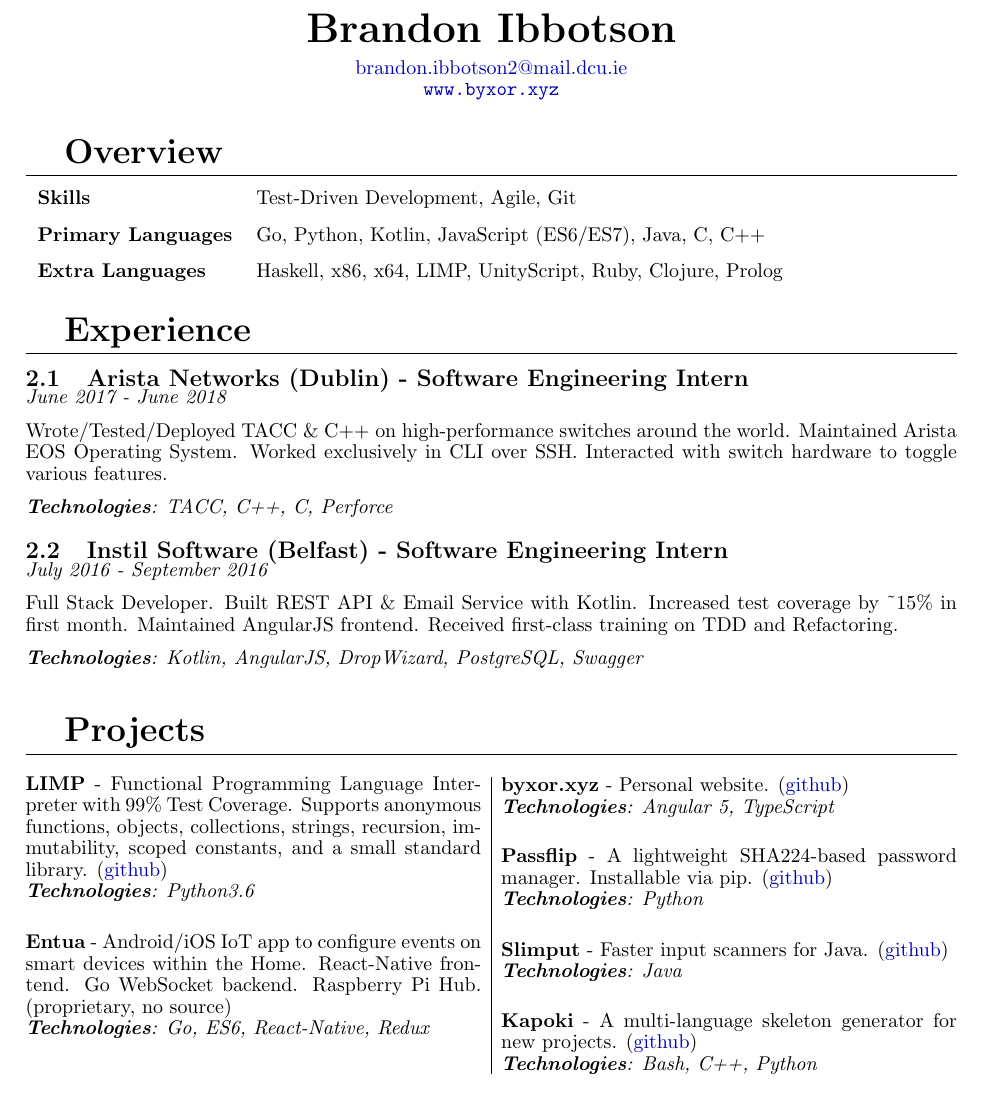
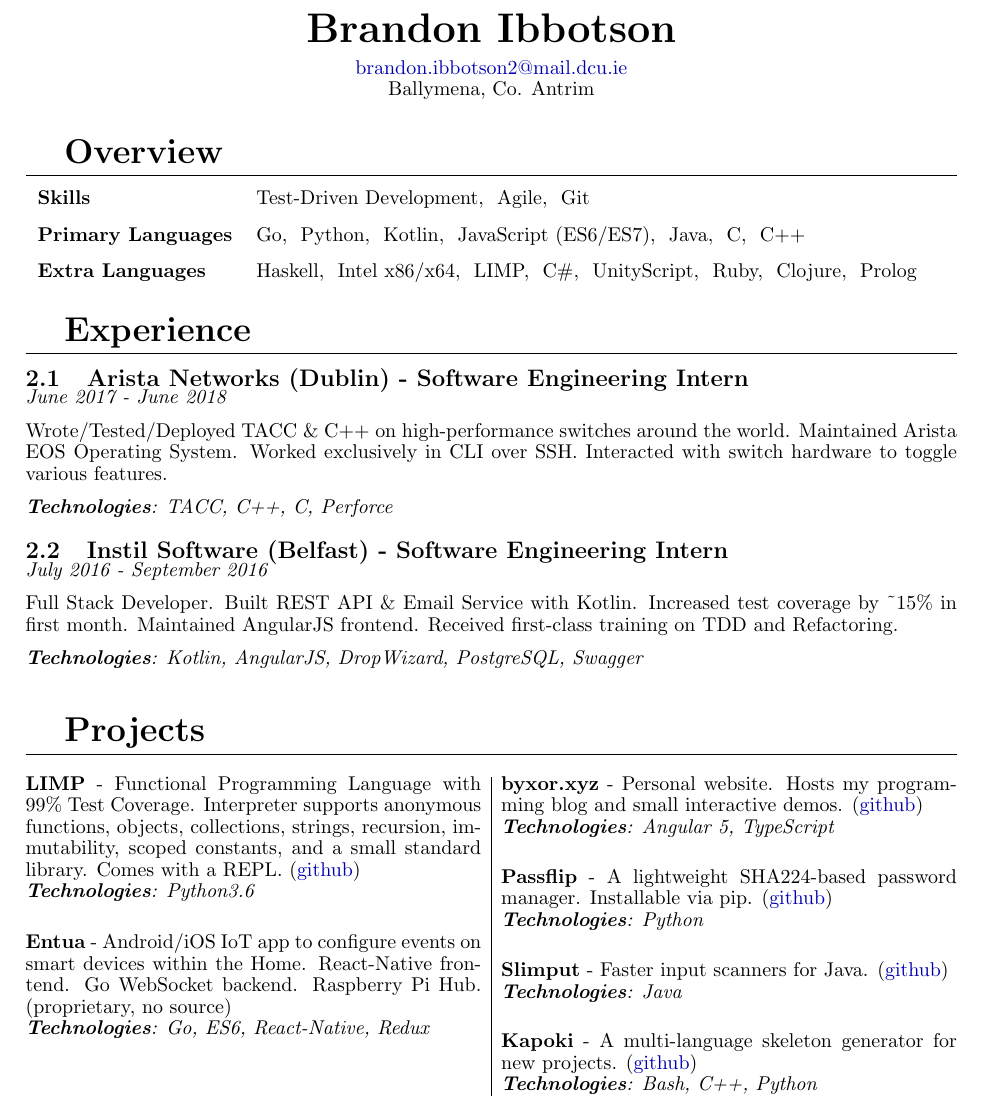
Before and after one commit to byxor/cv, a LaTeX CV (cv.tex): part of the page, cut so that both start at the same text. Compiled offline with pdfLaTeX.

Commit message:
Finalise for now

```diff
--- a/cv.tex
+++ b/cv.tex
@@ -17,12 +17,12 @@
 \newcommand{\yourlight}[1]{\textcolor{gray}{#1}}
 \newcommand{\youremail}[1]{\href{mailto:#1}{#1}}
 \newcommand{\yoursocial}[2]{{\Large #1}\hspace{0.5em}\yourlight{\url{#2}}}\newcommand{\yourjustify}[1]{\makebox[	extwidth][s]{#1}}
-\newcommand{\yourtitle}[3]{
+\newcommand{\yourtitle}[4]{
   \begin{center}
     {\huge\bfseries #1}\\
     \vspace{0.5em}
-    \youremail{#2}\\
-    \url{#3}\\
+    \youremail{#3}\\
+    {#2}\\
   \end{center}
 }
 \newcommand{\yourfooter}[1]{
@@ -44,14 +44,14 @@
 \pagenumbering{gobble}
 \hypersetup{colorlinks, linkcolor={red!50!black}, citecolor={blue!50!black}, urlcolor={blue!70!black}}
 \begin{document}
-\yourtitle{Brandon Ibbotson}{brandon.ibbotson2@mail.dcu.ie}{www.byxor.xyz}
+\yourtitle{Brandon Ibbotson}{Ballymena, Co. Antrim}{brandon.ibbotson2@mail.dcu.ie}{www.byxor.xyz}
 \section{Overview}
 \begin{tabularx}{\textwidth}{ll}
 \vspace{0.75em}
-\textbf{Skills} & Test-Driven Development, Agile, Git\\
+\textbf{Skills} & Test-Driven Development, {} Agile, {} Git\\
 \vspace{0.75em}
-\textbf{Primary Languages} & Go, Python, Kotlin, JavaScript (ES6/ES7), Java, C, C++\\
-\textbf{Extra Languages} & Haskell, x86, x64, LIMP, UnityScript, Ruby, Clojure, Prolog\\
+\textbf{Primary Languages} & Go, {} Python, {} Kotlin, {} JavaScript (ES6/ES7), {} Java, {} C, {} C++\\
+\textbf{Extra Languages} & Haskell, {} Intel x86/x64, {} LIMP, {} C\#, {} UnityScript, {} Ruby, {} Clojure, {} Prolog\\
 \end{tabularx}
 \section{Experience}
 \subsection{Arista Networks (Dublin) - Software Engineering Intern}
@@ -71,9 +71,9 @@ Full Stack Developer. Built REST API \& Email Service with Kotlin. Increased tes
 \section{Projects}
 \vspace{1em}
 \begin{multicols}{2}
-\parbox{\linewidth}{\textbf{LIMP} - Functional Programming Language Interpreter with 99\% Test Coverage. Supports anonymous functions, objects, collections, strings, recursion, immutability, scoped constants, and a small standard library. (\href{http://www.github.com/byxor/limp}{github})\\
+\parbox{\linewidth}{\textbf{LIMP} - Functional Programming Language with 99\% Test Coverage. Interpreter supports anonymous functions, objects, collections, strings, recursion, immutability, scoped constants, and a small standard library. Comes with a REPL. (\href{http://www.github.com/byxor/limp}{github})\\
 \textit{\textbf{Technologies}: Python3.6}}\vspace{1.5em}\\\parbox{\linewidth}{\textbf{Entua} - Android/iOS IoT app to configure events on smart devices within the Home. React-Native frontend. Go WebSocket backend. Raspberry Pi Hub. (proprietary, no source)\\
-\textit{\textbf{Technologies}: Go, ES6, React-Native, Redux}}\vspace{1.5em}\\\parbox{\linewidth}{\textbf{byxor.xyz} - Personal website. (\href{http://www.github.com/byxor/website}{github})\\
+\textit{\textbf{Technologies}: Go, ES6, React-Native, Redux}}\vspace{1.5em}\\\parbox{\linewidth}{\textbf{byxor.xyz} - Personal website. Hosts my programming blog and small interactive demos. (\href{http://www.github.com/byxor/website}{github})\\
 \textit{\textbf{Technologies}: Angular 5, TypeScript}}\vspace{1.5em}\\\parbox{\linewidth}{\textbf{Passflip} - A lightweight SHA224-based password manager. Installable via pip. (\href{http://www.github.com/byxor/passflip}{github})\\
 \textit{\textbf{Technologies}: Python}}\vspace{1.5em}\\\parbox{\linewidth}{\textbf{Slimput} - Faster input scanners for Java. (\href{http://www.github.com/byxor/slimput}{github})\\
 \textit{\textbf{Technologies}: Java}}\vspace{1.5em}\\\parbox{\linewidth}{\textbf{Kapoki} - A multi-language skeleton generator for new projects. (\href{http://www.github.com/byxor/kapoki}{github})\\
```
Also changed, not shown: cv.pdf, 2 other files.
